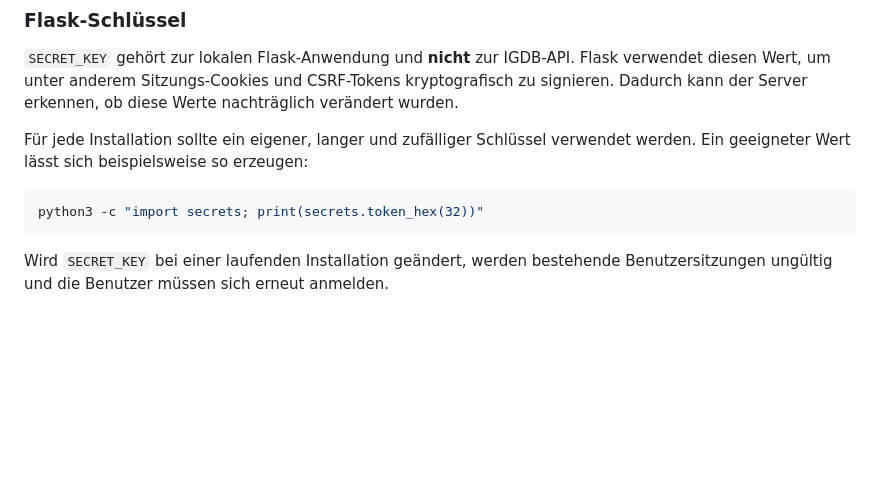
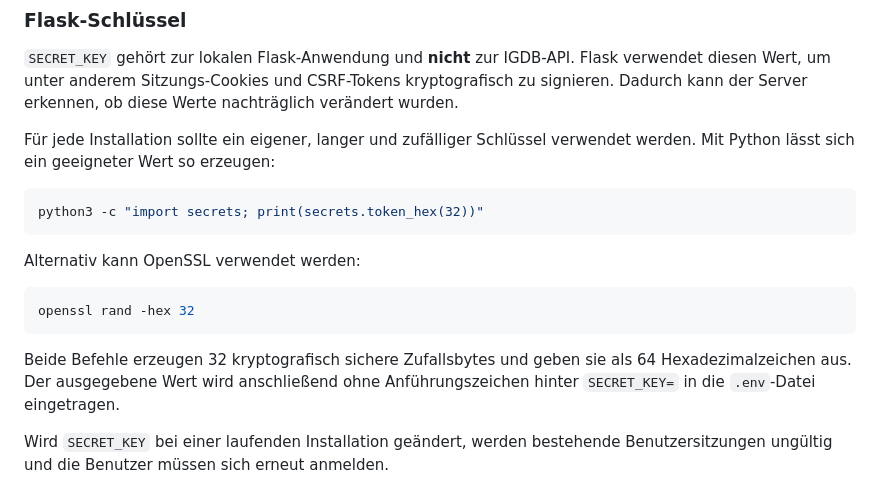
Before and after one commit to mehmet-b-90/games_collection, a Markdown page: README.md, the part around the change. Drawn GitHub-style; blank space fills up the shorter version.

Commit message:
README.md wurde aktualisiert

````diff
--- a/README.md
+++ b/README.md
@@ -45,11 +45,19 @@ SESSION_COOKIE_SECURE=false
 
 `SECRET_KEY` gehört zur lokalen Flask-Anwendung und **nicht** zur IGDB-API. Flask verwendet diesen Wert, um unter anderem Sitzungs-Cookies und CSRF-Tokens kryptografisch zu signieren. Dadurch kann der Server erkennen, ob diese Werte nachträglich verändert wurden.
 
-Für jede Installation sollte ein eigener, langer und zufälliger Schlüssel verwendet werden. Ein geeigneter Wert lässt sich beispielsweise so erzeugen:
+Für jede Installation sollte ein eigener, langer und zufälliger Schlüssel verwendet werden. Mit Python lässt sich ein geeigneter Wert so erzeugen:
 
 ```bash
 python3 -c "import secrets; print(secrets.token_hex(32))"
 ```
+
+Alternativ kann OpenSSL verwendet werden:
+
+```bash
+openssl rand -hex 32
+```
+
+Beide Befehle erzeugen 32 kryptografisch sichere Zufallsbytes und geben sie als 64 Hexadezimalzeichen aus. Der ausgegebene Wert wird anschließend ohne Anführungszeichen hinter `SECRET_KEY=` in die `.env`-Datei eingetragen.
 
 Wird `SECRET_KEY` bei einer laufenden Installation geändert, werden bestehende Benutzersitzungen ungültig und die Benutzer müssen sich erneut anmelden.
 
````
